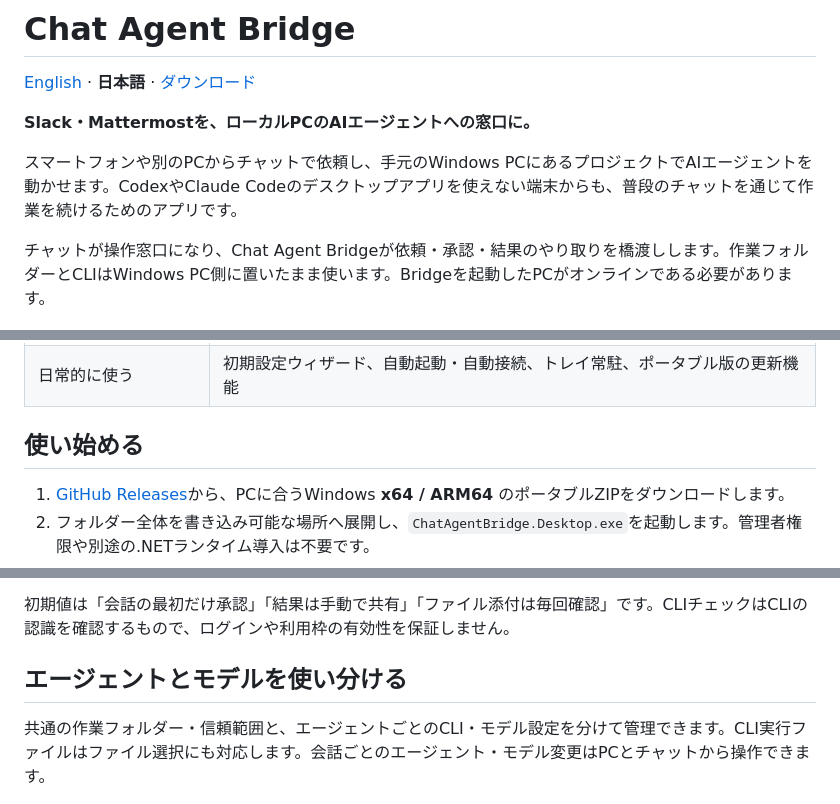
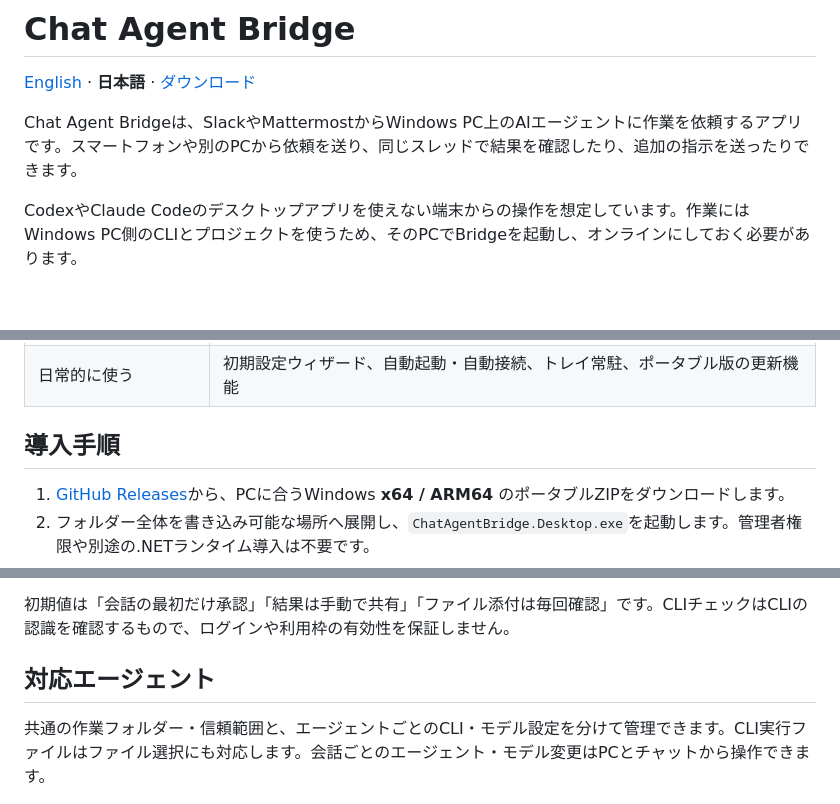
Before and after one commit to mmiyaji/chat-agent-bridge, a Markdown page: README.ja.md, 3 parts joined by grey strips. Rendered like a GitHub page; blank space fills up the shorter version.

Commit message:
docs: replace promotional README wording with direct descriptions

```diff
--- a/README.ja.md
+++ b/README.ja.md
@@ -2,11 +2,9 @@
 
 [English](README.md) · **日本語** · [ダウンロード](https://github.com/mmiyaji/chat-agent-bridge/releases)
 
-**Slack・Mattermostを、ローカルPCのAIエージェントへの窓口に。**
+Chat Agent Bridgeは、SlackやMattermostからWindows PC上のAIエージェントに作業を依頼するアプリです。スマートフォンや別のPCから依頼を送り、同じスレッドで結果を確認したり、追加の指示を送ったりできます。
 
-スマートフォンや別のPCからチャットで依頼し、手元のWindows PCにあるプロジェクトでAIエージェントを動かせます。CodexやClaude Codeのデスクトップアプリを使えない端末からも、普段のチャットを通じて作業を続けるためのアプリです。
-
-チャットが操作窓口になり、Chat Agent Bridgeが依頼・承認・結果のやり取りを橋渡しします。作業フォルダーとCLIはWindows PC側に置いたまま使います。Bridgeを起動したPCがオンラインである必要があります。
+CodexやClaude Codeのデスクトップアプリを使えない端末からの操作を想定しています。作業にはWindows PC側のCLIとプロジェクトを使うため、そのPCでBridgeを起動し、オンラインにしておく必要があります。
 
 ![全般：接続状態・起動設定をまとめて確認](docs/assets/screenshots/general-ja.png)
 
@@ -25,7 +23,7 @@
 | 作業を振り返る | 会話・実行・操作の履歴、利用カレンダー、トークン・キャッシュ・推定コストのグラフ |
 | 日常的に使う | 初期設定ウィザード、自動起動・自動接続、トレイ常駐、ポータブル版の更新機能 |
 
-## 使い始める
+## 導入手順
 
 1. [GitHub Releases](https://github.com/mmiyaji/chat-agent-bridge/releases)から、PCに合うWindows **x64 / ARM64** のポータブルZIPをダウンロードします。
 2. フォルダー全体を書き込み可能な場所へ展開し、`ChatAgentBridge.Desktop.exe`を起動します。管理者権限や別途の.NETランタイム導入は不要です。
@@ -35,7 +33,7 @@
 
 初期値は「会話の最初だけ承認」「結果は手動で共有」「ファイル添付は毎回確認」です。CLIチェックはCLIの認識を確認するもので、ログインや利用枠の有効性を保証しません。
 
-## エージェントとモデルを使い分ける
+## 対応エージェント
 
 共通の作業フォルダー・信頼範囲と、エージェントごとのCLI・モデル設定を分けて管理できます。CLI実行ファイルはファイル選択にも対応します。会話ごとのエージェント・モデル変更はPCとチャットから操作できます。
 
```
Also changed, not shown: other parts of README.ja.md (+3 -3 lines), README.md (+6 -8 lines).
